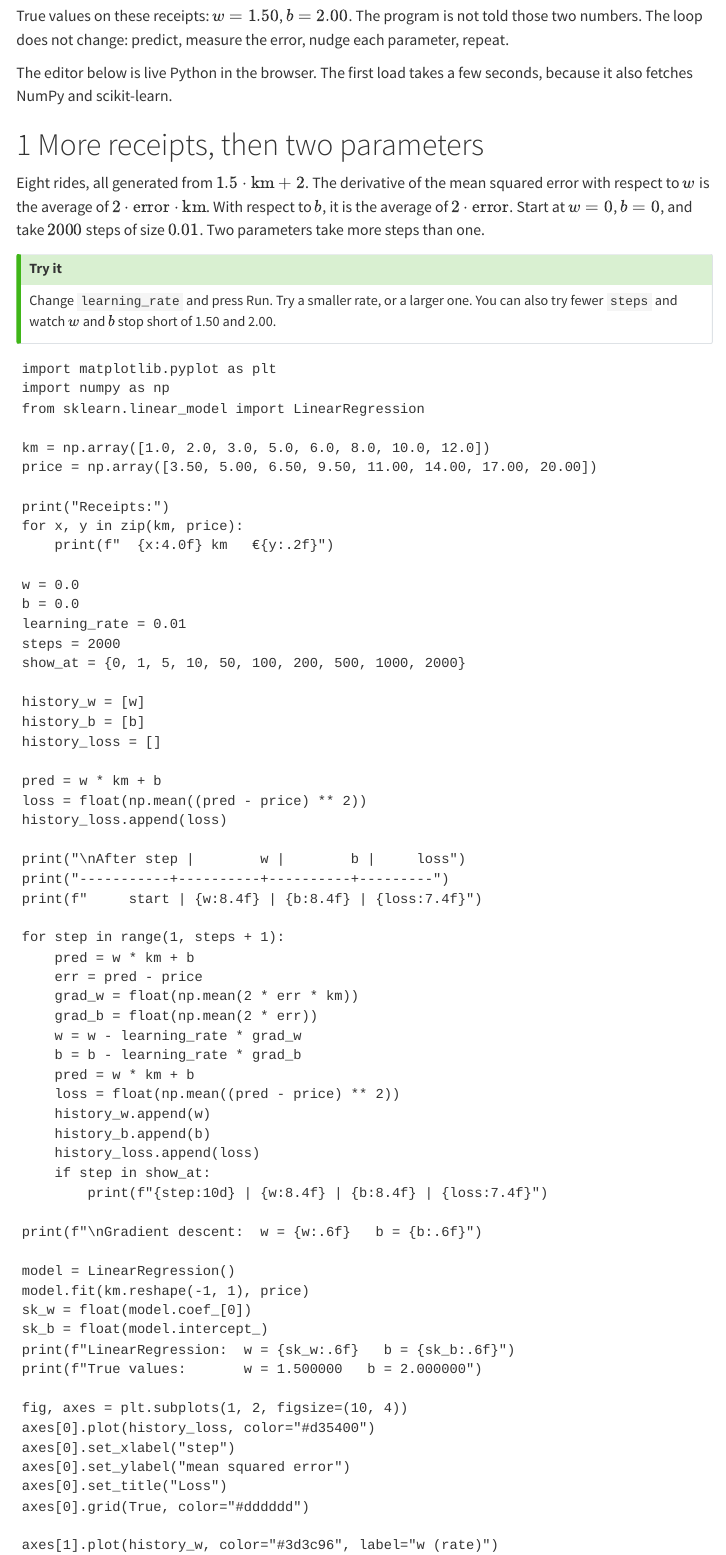
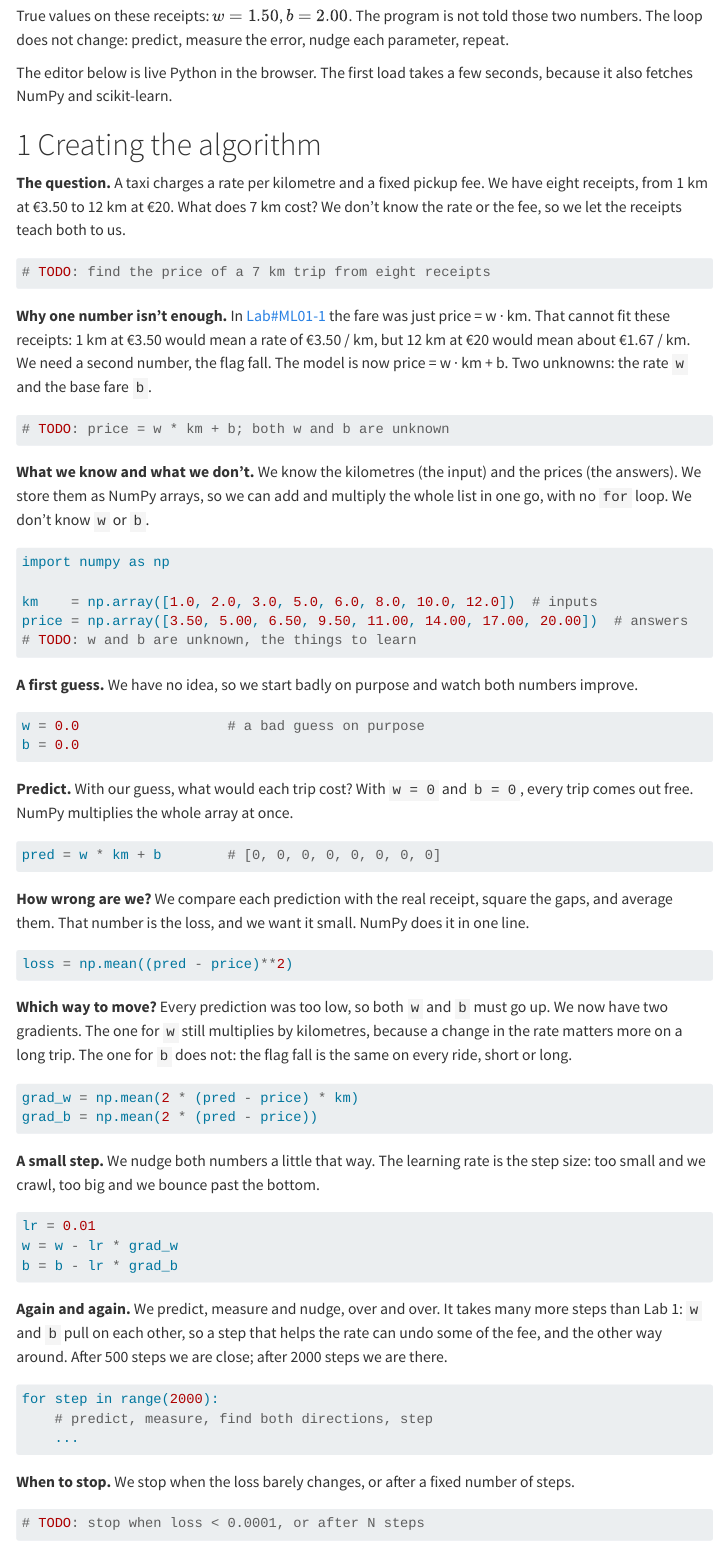
Before and after one commit to AlbertProfe/wikiml, a Quarto document (foundations/mlab01-2.qmd): the page in a window 1100 px wide, from 540 px down. Rendered offline with R 4.5, knitr and Pandoc in place of Quarto, with nearby package versions; drawn as R Markdown's standard HTML page in place of the format the file asks for; menus at the side of the page are left out; badge pictures from the web are left out.

Commit message:
foundations: add 'Creating the algorithm' walkthrough to Taxi Lab 2
Static NumPy snippets, then the existing live editor unchanged.

````diff
--- a/foundations/mlab01-2.qmd
+++ b/foundations/mlab01-2.qmd
@@ -42,3 +42,74 @@
 True values on these receipts: $w = 1.50$, $b = 2.00$. The program is not told those two numbers. The loop does not change: predict, measure the error, nudge each parameter, repeat.
 
 The editor below is live Python in the browser. The first load takes a few seconds, because it also fetches NumPy and scikit-learn.
+
+# Creating the algorithm
+
+**The question.** A taxi charges a rate per kilometre and a fixed pickup fee. We have eight receipts, from 1 km at €3.50 to 12 km at €20. What does 7 km cost? We don't know the rate or the fee, so we let the receipts teach both to us.
+
+```python
+# TODO: find the price of a 7 km trip from eight receipts
+```
+
+**Why one number isn't enough.** In [Lab#ML01-1](mlab01-1.qmd) the fare was just price = w · km. That cannot fit these receipts: 1 km at €3.50 would mean a rate of €3.50 / km, but 12 km at €20 would mean about €1.67 / km. We need a second number, the flag fall. The model is now price = w · km + b. Two unknowns: the rate `w` and the base fare `b`.
+
+```python
+# TODO: price = w * km + b; both w and b are unknown
+```
+
+**What we know and what we don't.** We know the kilometres (the input) and the prices (the answers). We store them as NumPy arrays, so we can add and multiply the whole list in one go, with no `for` loop. We don't know `w` or `b`.
+
+```python
+import numpy as np
+
+km    = np.array([1.0, 2.0, 3.0, 5.0, 6.0, 8.0, 10.0, 12.0])  # inputs
+price = np.array([3.50, 5.00, 6.50, 9.50, 11.00, 14.00, 17.00, 20.00])  # answers
+# TODO: w and b are unknown, the things to learn
+```
+
+**A first guess.** We have no idea, so we start badly on purpose and watch both numbers improve.
+
+```python
+w = 0.0                  # a bad guess on purpose
+b = 0.0
+```
+
+**Predict.** With our guess, what would each trip cost? With `w = 0` and `b = 0`, every trip comes out free. NumPy multiplies the whole array at once.
+
+```python
+pred = w * km + b        # [0, 0, 0, 0, 0, 0, 0, 0]
+```
+
+**How wrong are we?** We compare each prediction with the real receipt, square the gaps, and average them. That number is the loss, and we want it small. NumPy does it in one line.
+
+```python
+loss = np.mean((pred - price)**2)
+```
+
+**Which way to move?** Every prediction was too low, so both `w` and `b` must go up. We now have two gradients. The one for `w` still multiplies by kilometres, because a change in the rate matters more on a long trip. The one for `b` does not: the flag fall is the same on every ride, short or long.
+
+```python
+grad_w = np.mean(2 * (pred - price) * km)
+grad_b = np.mean(2 * (pred - price))
+```
+
+**A small step.** We nudge both numbers a little that way. The learning rate is the step size: too small and we crawl, too big and we bounce past the bottom.
+
+```python
+lr = 0.01
+w = w - lr * grad_w
+b = b - lr * grad_b
+```
+
+**Again and again.** We predict, measure and nudge, over and over. It takes many more steps than Lab 1: `w` and `b` pull on each other, so a step that helps the rate can undo some of the fee, and the other way around. After 500 steps we are close; after 2000 steps we are there.
+
+```python
+for step in range(2000):
+    # predict, measure, find both directions, step
+    ...
+```
+
+**When to stop.** We stop when the loss barely changes, or after a fixed number of steps.
+
+```python
+# TODO: stop when loss < 0.0001, or after N steps
````
Also changed, not shown: foundations/mlab01-2.qmd (11 more changed lines).
